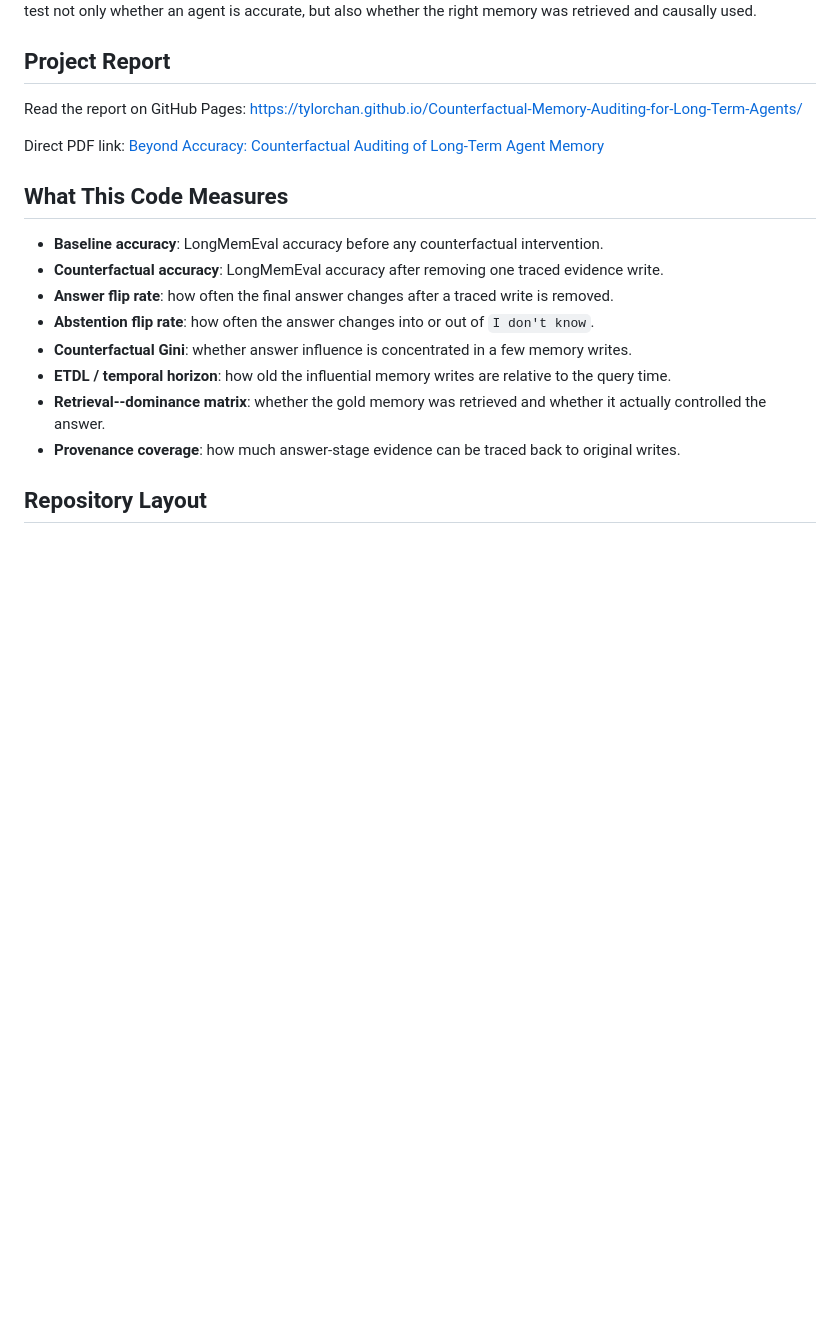
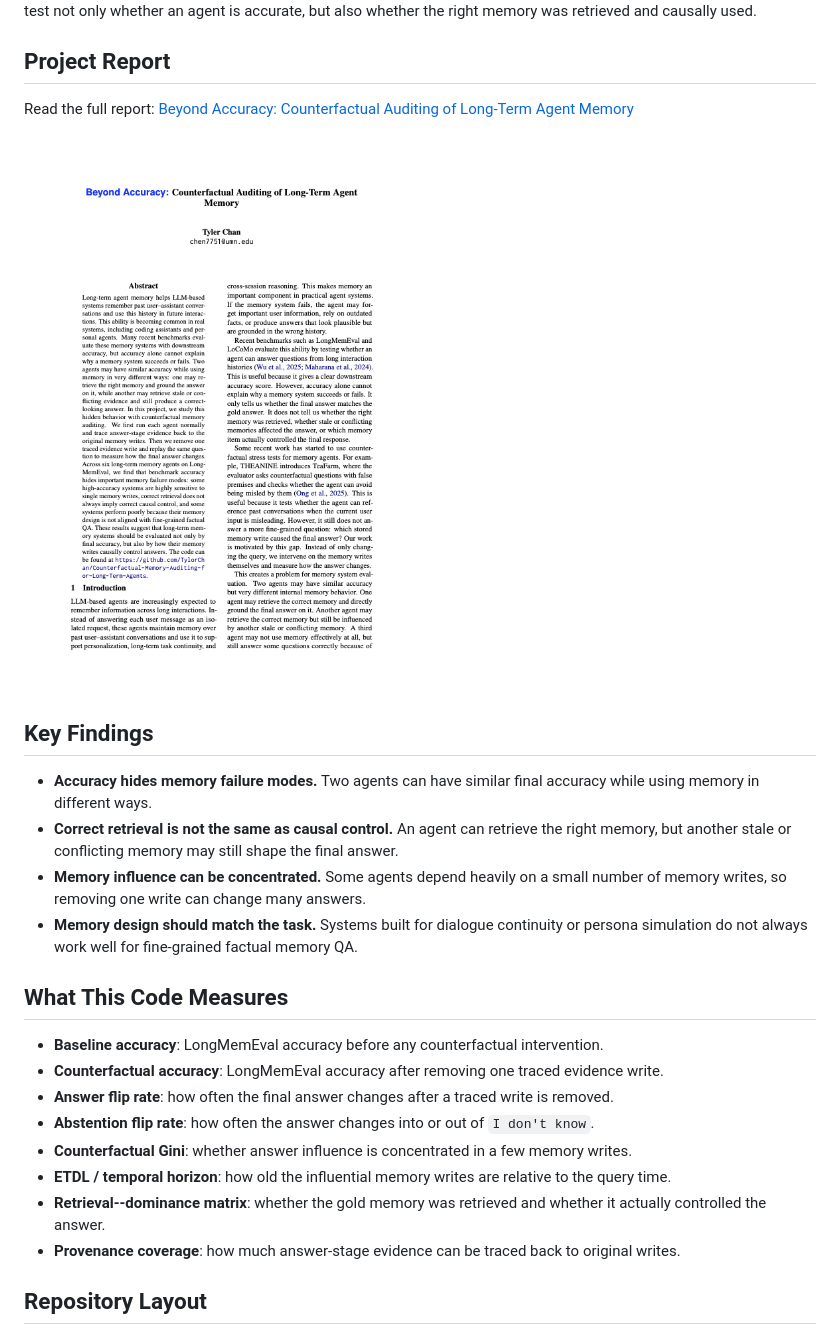
Before and after one commit to TylorChan/Counterfactual-Memory-Auditing-for-Long-Term-Agents, a Markdown page: README.md, the part around the change. Drawn GitHub-style; pictures changed too: docs/project_report_preview.png (added); blank space fills up the shorter version.

Commit message:
Show report directly in README

```diff
--- a/README.md
+++ b/README.md
@@ -4,9 +4,16 @@ This project evaluates long-term memory agents with counterfactual memory auditi
 
 ## Project Report
 
-Read the report on GitHub Pages: <https://tylorchan.github.io/Counterfactual-Memory-Auditing-for-Long-Term-Agents/>
+Read the full report: [Beyond Accuracy: Counterfactual Auditing of Long-Term Agent Memory](docs/project_report.pdf)
 
-Direct PDF link: [Beyond Accuracy: Counterfactual Auditing of Long-Term Agent Memory](docs/project_report.pdf)
+[![Report preview](docs/project_report_preview.png)](docs/project_report.pdf)
+
+## Key Findings
+
+- **Accuracy hides memory failure modes.** Two agents can have similar final accuracy while using memory in different ways.
+- **Correct retrieval is not the same as causal control.** An agent can retrieve the right memory, but another stale or conflicting memory may still shape the final answer.
+- **Memory influence can be concentrated.** Some agents depend heavily on a small number of memory writes, so removing one write can change many answers.
+- **Memory design should match the task.** Systems built for dialogue continuity or persona simulation do not always work well for fine-grained factual memory QA.
 
 ## What This Code Measures
 
```
Also changed, not shown: docs/assets/framework.png (deleted), 1 other file.
